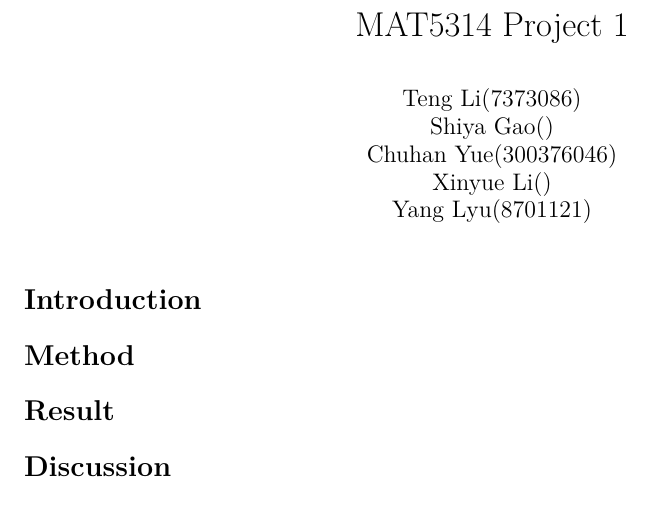
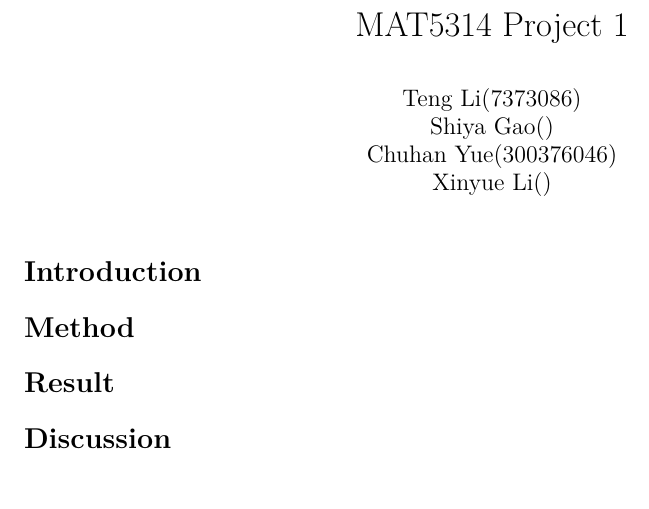
Before and after one commit to TLdgh/Data_Analysis_Proj_1, an R Markdown document (MAT5314-Project-1.Rmd): part of the page, cut so that both start at the same text. Rendered offline with R 4.5, knitr and Pandoc, then LaTeX, with nearby package versions.

Commit message:
Update MAT5314-Project-1.Rmd

```diff
--- a/MAT5314-Project-1.Rmd
+++ b/MAT5314-Project-1.Rmd
@@ -5,7 +5,6 @@ author:
   - Shiya Gao()
   - Chuhan Yue(300376046)
   - Xinyue Li()
-  - Yang Lyu(8701121)
 output: pdf_document
 header-includes:
   - \renewcommand{\and}{\\}
```
